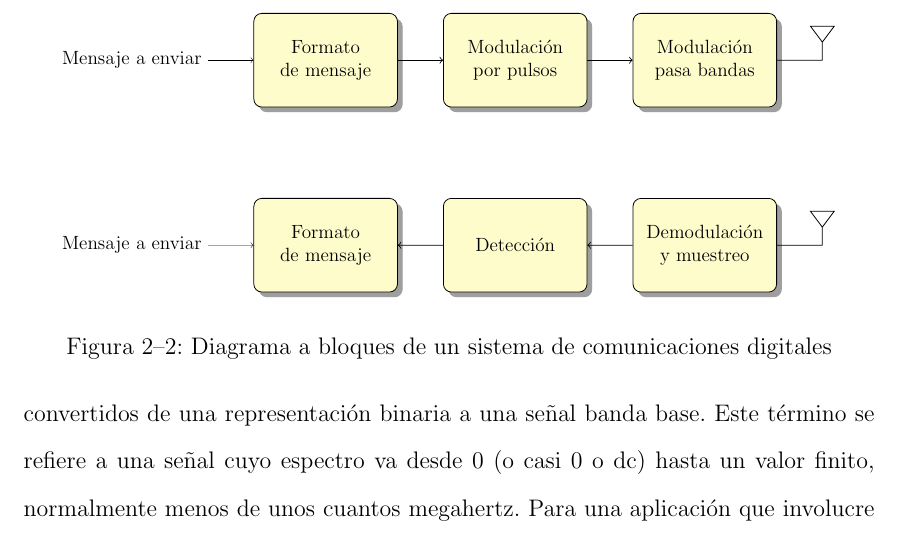
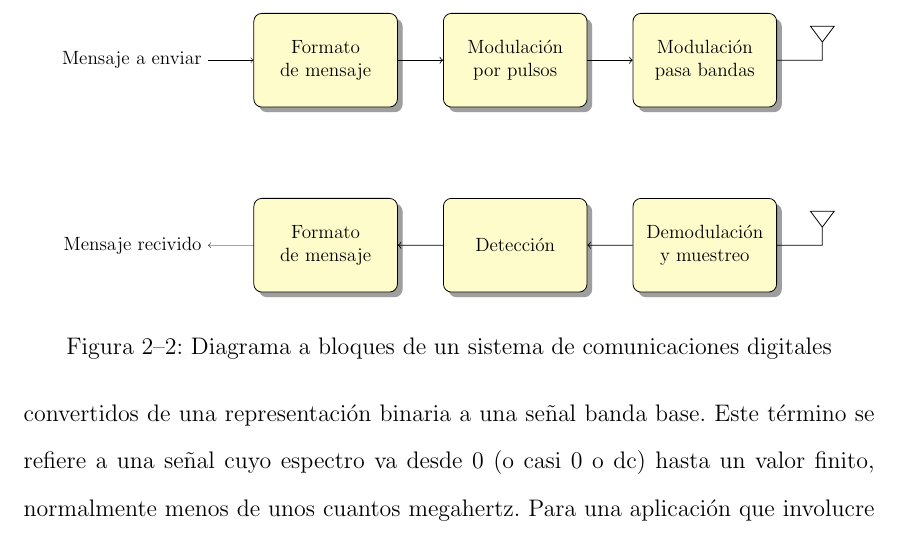
Before and after one commit to angrychuy/MasterThesis, a LaTeX thesis (main.tex, which reads chapters/chapter2.tex): part of page 17 of 92, cut so that both start at the same text. Compiled offline with pdfLaTeX.

Commit message:
Se corrigio el diagrama del sistema de comunicaciones digitales. Tenia las flechas incorrectas en el receptor.

```diff
--- a/chapters/chapter2.tex
+++ b/chapters/chapter2.tex
@@ -100,7 +100,7 @@ en la figura \ref{fig:siscom}.
 \centering
 	\begin{tikzpicture}[scale=0.8, transform shape, node distance = 20mm and 10mm, pin distance=10mm,
 	inpin/.style={pin={[pin distance=10mm,pin edge={<-,black}]left:Mensaje a enviar}},
-	outpin/.style={inpin, pin edge={<-,black}left:Mensaje recibido}]
+	outpin/.style={pin={[pin distance=10mm,pin edge={->,black}]left:Mensaje recivido}}]
 		\node (format) [sc, inpin] {Formato de mensaje};
 		\node (mod) [sc, right=of format] {Modulaci\'on por pulsos}
 			edge[<-] (format);
```
